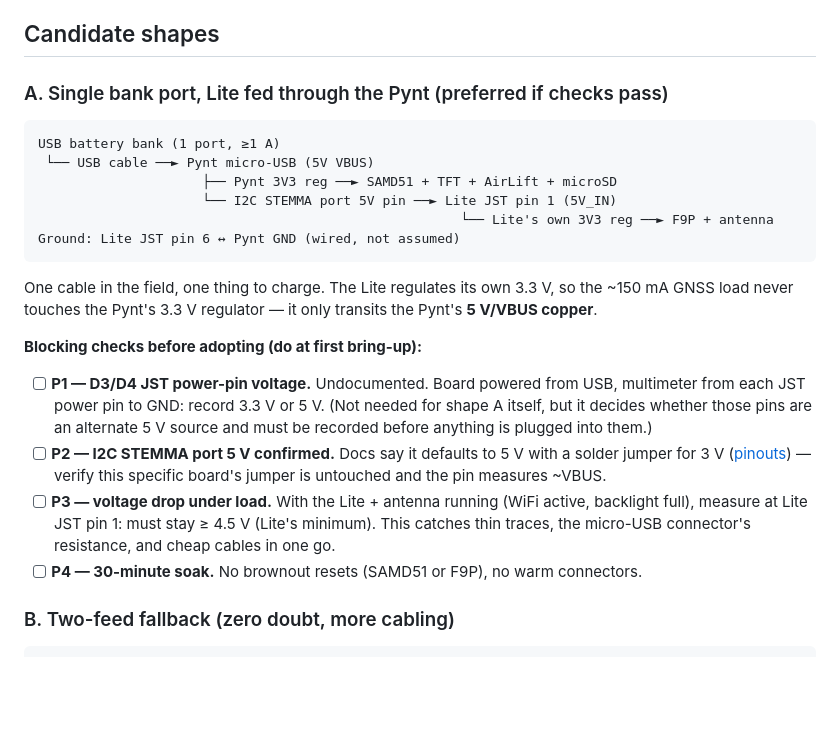
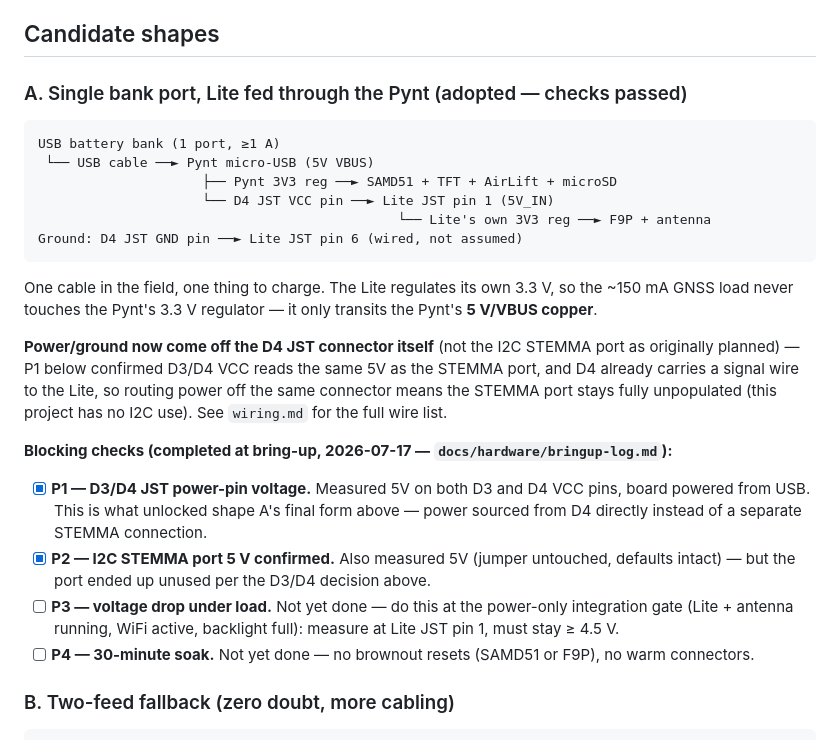
Before and after one commit to rah2003/PyPortal-Pynt-RTK, a Markdown page: docs/hardware/power.md, the part around the change. Drawn GitHub-style; blank space fills up the shorter version.

````diff
--- a/docs/hardware/power.md
+++ b/docs/hardware/power.md
@@ -17,39 +17,43 @@ bank port rated 1 A carries this with margin, and it is far above the
 
 ## Candidate shapes
 
-### A. Single bank port, Lite fed through the Pynt (preferred if checks pass)
+### A. Single bank port, Lite fed through the Pynt (adopted — checks passed)
 
 ```
 USB battery bank (1 port, ≥1 A)
  └── USB cable ──► Pynt micro-USB (5V VBUS)
                      ├── Pynt 3V3 reg ──► SAMD51 + TFT + AirLift + microSD
-                     └── I2C STEMMA port 5V pin ──► Lite JST pin 1 (5V_IN)
-                                                      └── Lite's own 3V3 reg ──► F9P + antenna
-Ground: Lite JST pin 6 ↔ Pynt GND (wired, not assumed)
+                     └── D4 JST VCC pin ──► Lite JST pin 1 (5V_IN)
+                                              └── Lite's own 3V3 reg ──► F9P + antenna
+Ground: D4 JST GND pin ──► Lite JST pin 6 (wired, not assumed)
 ```
 
 One cable in the field, one thing to charge. The Lite regulates its own
 3.3 V, so the ~150 mA GNSS load never touches the Pynt's 3.3 V regulator —
 it only transits the Pynt's **5 V/VBUS copper**.
 
-**Blocking checks before adopting (do at first bring-up):**
+**Power/ground now come off the D4 JST connector itself** (not the I2C
+STEMMA port as originally planned) — P1 below confirmed D3/D4 VCC reads
+the same 5V as the STEMMA port, and D4 already carries a signal wire to
+the Lite, so routing power off the same connector means the STEMMA port
+stays fully unpopulated (this project has no I2C use). See `wiring.md`
+for the full wire list.
 
-- [ ] **P1 — D3/D4 JST power-pin voltage.** Undocumented. Board powered
-      from USB, multimeter from each JST power pin to GND: record 3.3 V or
-      5 V. (Not needed for shape A itself, but it decides whether those
-      pins are an alternate 5 V source and must be recorded before
-      anything is plugged into them.)
-- [ ] **P2 — I2C STEMMA port 5 V confirmed.** Docs say it defaults to 5 V
-      with a solder jumper for 3 V
-      ([pinouts](https://learn.adafruit.com/adafruit-pyportal/pinouts)) —
-      verify this specific board's jumper is untouched and the pin
-      measures ~VBUS.
-- [ ] **P3 — voltage drop under load.** With the Lite + antenna running
-      (WiFi active, backlight full), measure at Lite JST pin 1: must stay
-      ≥ 4.5 V (Lite's minimum). This catches thin traces, the micro-USB
-      connector's resistance, and cheap cables in one go.
-- [ ] **P4 — 30-minute soak.** No brownout resets (SAMD51 or F9P), no
-      warm connectors.
+**Blocking checks (completed at bring-up, 2026-07-17 —
+`docs/hardware/bringup-log.md`):**
+
+- [x] **P1 — D3/D4 JST power-pin voltage.** Measured 5V on both D3 and D4
+      VCC pins, board powered from USB. This is what unlocked shape A's
+      final form above — power sourced from D4 directly instead of a
+      separate STEMMA connection.
+- [x] **P2 — I2C STEMMA port 5 V confirmed.** Also measured 5V (jumper
+      untouched, defaults intact) — but the port ended up unused per the
+      D3/D4 decision above.
+- [ ] **P3 — voltage drop under load.** Not yet done — do this at the
+      power-only integration gate (Lite + antenna running, WiFi active,
+      backlight full): measure at Lite JST pin 1, must stay ≥ 4.5 V.
+- [ ] **P4 — 30-minute soak.** Not yet done — no brownout resets (SAMD51
+      or F9P), no warm connectors.
 
 ### B. Two-feed fallback (zero doubt, more cabling)
 
````
Also changed, not shown: docs/hardware/wiring.md (+33 -15 lines).
